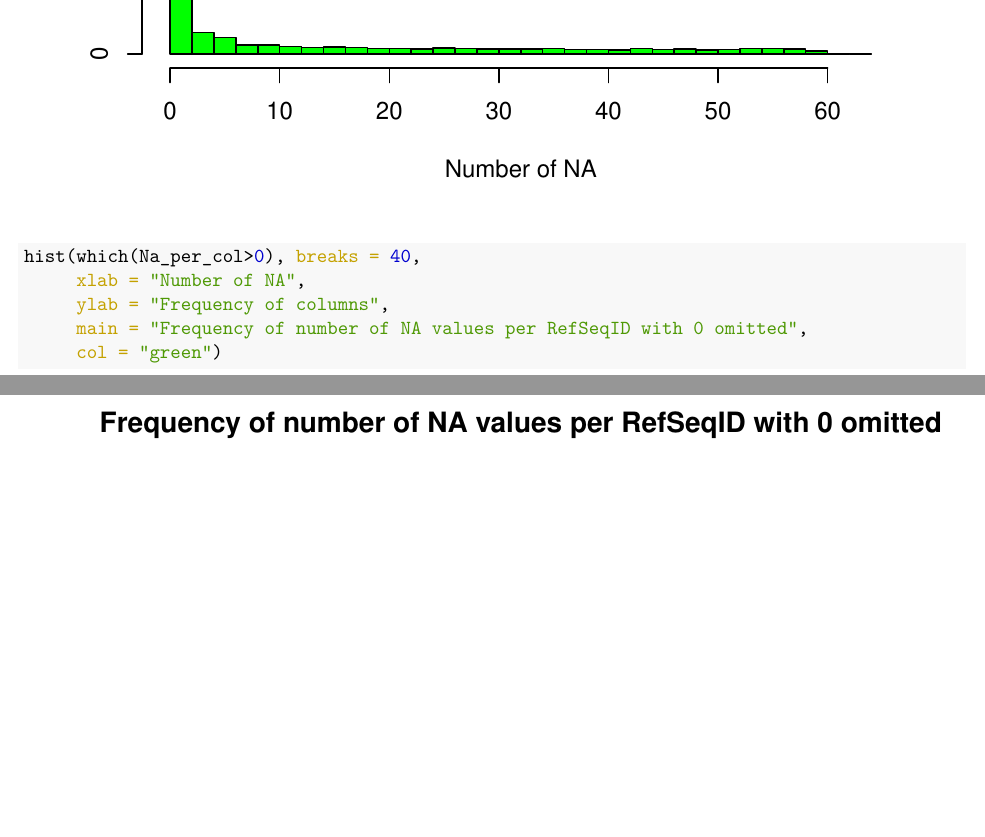
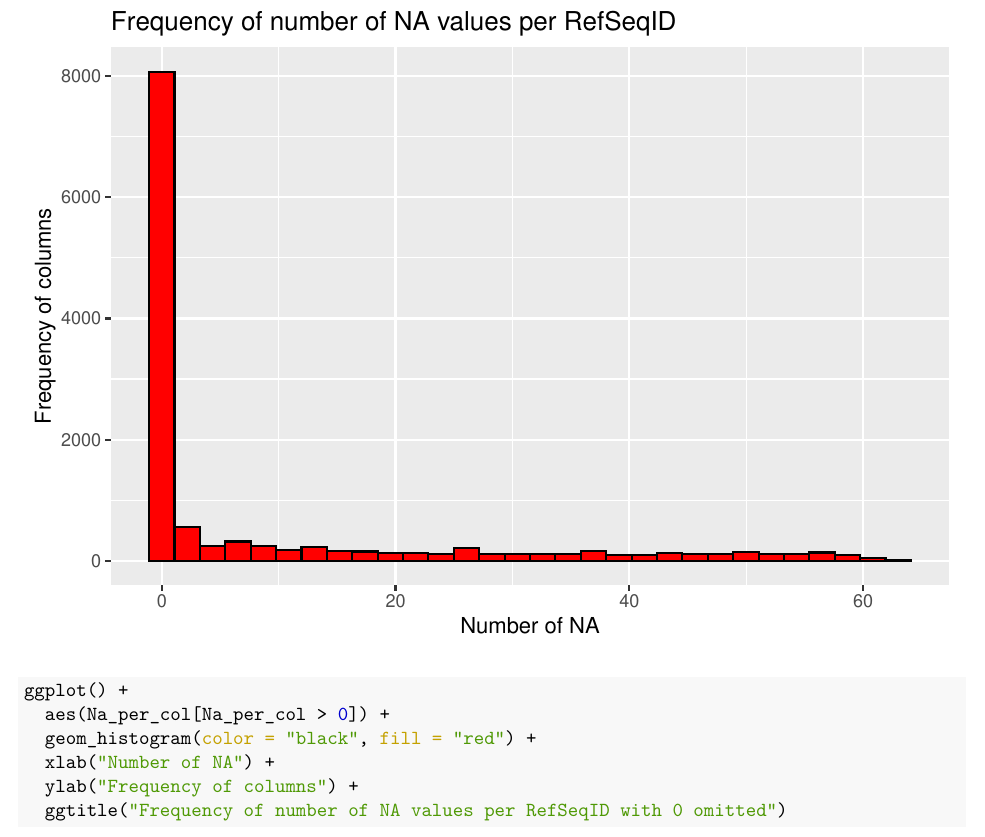
Before and after one commit to MaDLuck5/Thema_09_Machine_Learning, an R Markdown document (Thema_09_log_Mats_Slik.rmd): two parts of pages 12 and 13 of 16 before the commit and part of page 12 of 16 after it, the two joined at a grey line, cut so that both start at the same text, the shorter picture padded with empty space. The pictures show the output file Thema_09_log_Mats_Slik.pdf that the author committed with the source.

Commit message:
adding graph fixes

````diff
--- a/Thema_09_log_Mats_Slik.rmd
+++ b/Thema_09_log_Mats_Slik.rmd
@@ -208,9 +209,12 @@ hist(Na_per_col, breaks = 40,
 
-hist(which(Na_per_col>0), breaks = 40,
-     xlab = "Number of NA",
-     ylab = "Frequency of columns",
-     main = "Frequency of number of NA values per RefSeqID with 0 omitted",
-     col = "green")
+ggplot() +
+  aes(Na_per_col[Na_per_col > 0]) +
+  geom_histogram(color = "black", fill = "red") +
+  xlab("Number of NA") +
+  ylab("Frequency of columns") +
+  ggtitle("Frequency of number of NA values per RefSeqID with 0 omitted")
+
+
 ```
 there are allot of proteins with more then 10% of there samples with missing data, so i shall be removing.
 ```{r}
````
Also changed, not shown: Thema_09_log_Mats_Slik.pdf, Thema_09_log_Mats_Slik.rmd (11 more changed lines).
